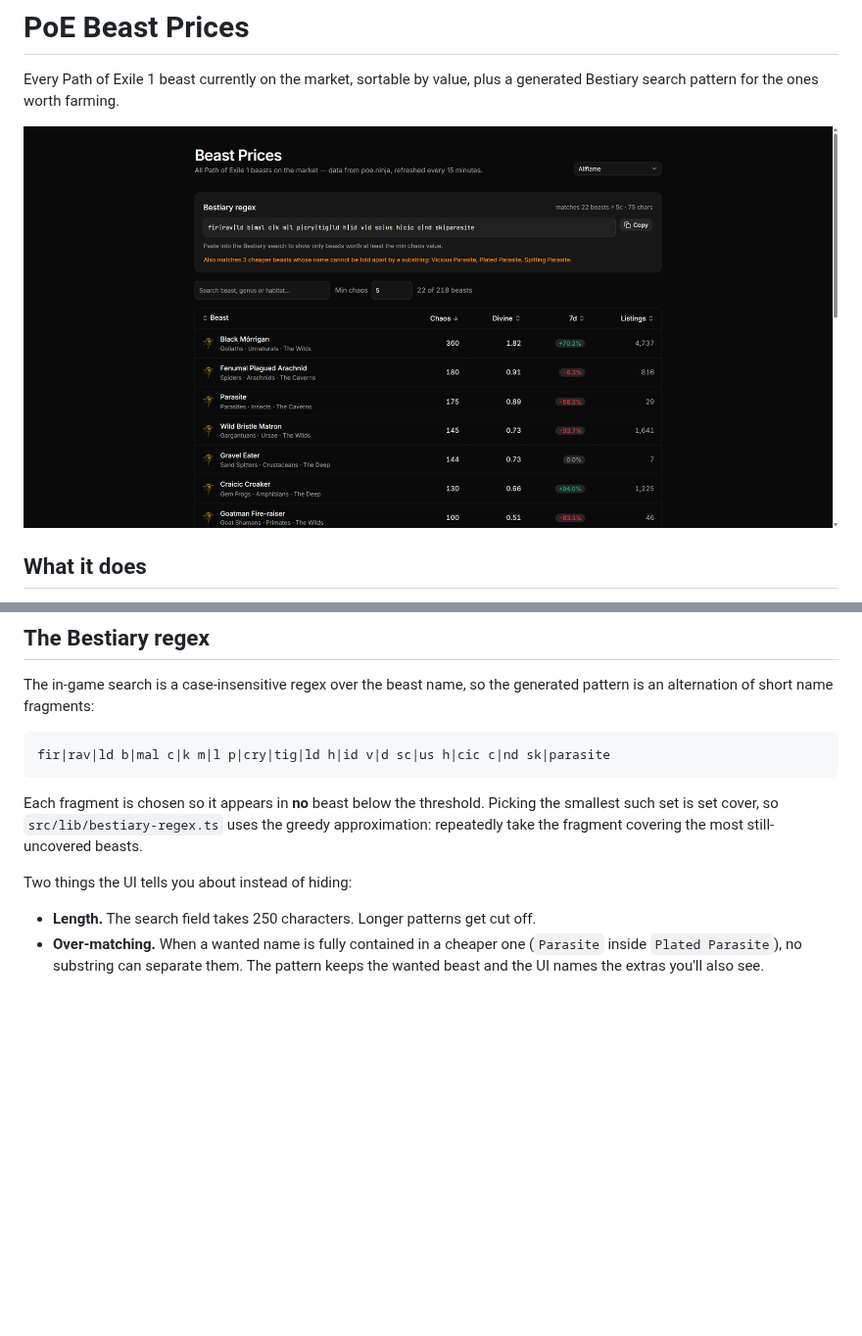
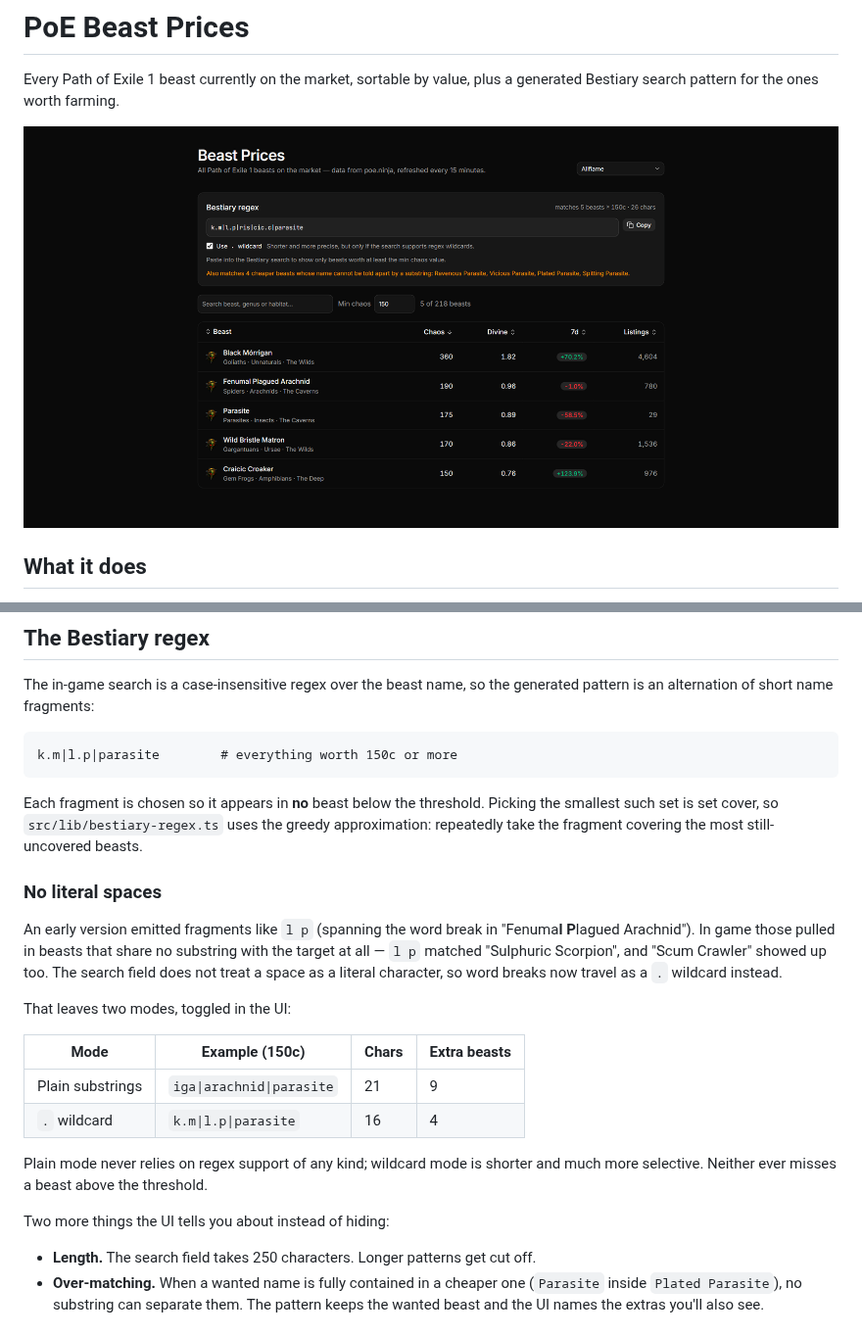
Before and after one commit to mkj777/poe-tools-web, a Markdown page: README.md, 2 parts joined by grey strips. Shown at 98% size. GitHub-like rendering; pictures changed too: docs/screenshot.png; blank space fills up the shorter version.

````diff
--- a/README.md
+++ b/README.md
@@ -27,7 +27,7 @@ The in-game search is a case-insensitive regex over the beast name, so the
 generated pattern is an alternation of short name fragments:
 
 ```
-fir|rav|ld b|mal c|k m|l p|cry|tig|ld h|id v|d sc|us h|cic c|nd sk|parasite
+k.m|l.p|parasite        # everything worth 150c or more
 ```
 
 Each fragment is chosen so it appears in **no** beast below the threshold.
@@ -35,7 +35,25 @@ Picking the smallest such set is set cover, so `src/lib/bestiary-regex.ts` uses
 the greedy approximation: repeatedly take the fragment covering the most
 still-uncovered beasts.
 
-Two things the UI tells you about instead of hiding:
+### No literal spaces
+
+An early version emitted fragments like `l p` (spanning the word break in
+"Fenuma**l P**lagued Arachnid"). In game those pulled in beasts that share no
+substring with the target at all — `l p` matched "Sulphuric Scorpion", and
+"Scum Crawler" showed up too. The search field does not treat a space as a
+literal character, so word breaks now travel as a `.` wildcard instead.
+
+That leaves two modes, toggled in the UI:
+
+| Mode | Example (150c) | Chars | Extra beasts |
+| --- | --- | --- | --- |
+| Plain substrings | `iga\|arachnid\|parasite` | 21 | 9 |
+| `.` wildcard | `k.m\|l.p\|parasite` | 16 | 4 |
+
+Plain mode never relies on regex support of any kind; wildcard mode is shorter
+and much more selective. Neither ever misses a beast above the threshold.
+
+Two more things the UI tells you about instead of hiding:
 
 - **Length.** The search field takes 250 characters. Longer patterns get cut off.
 - **Over-matching.** When a wanted name is fully contained in a cheaper one
````
Also changed, not shown: 3 other files.
